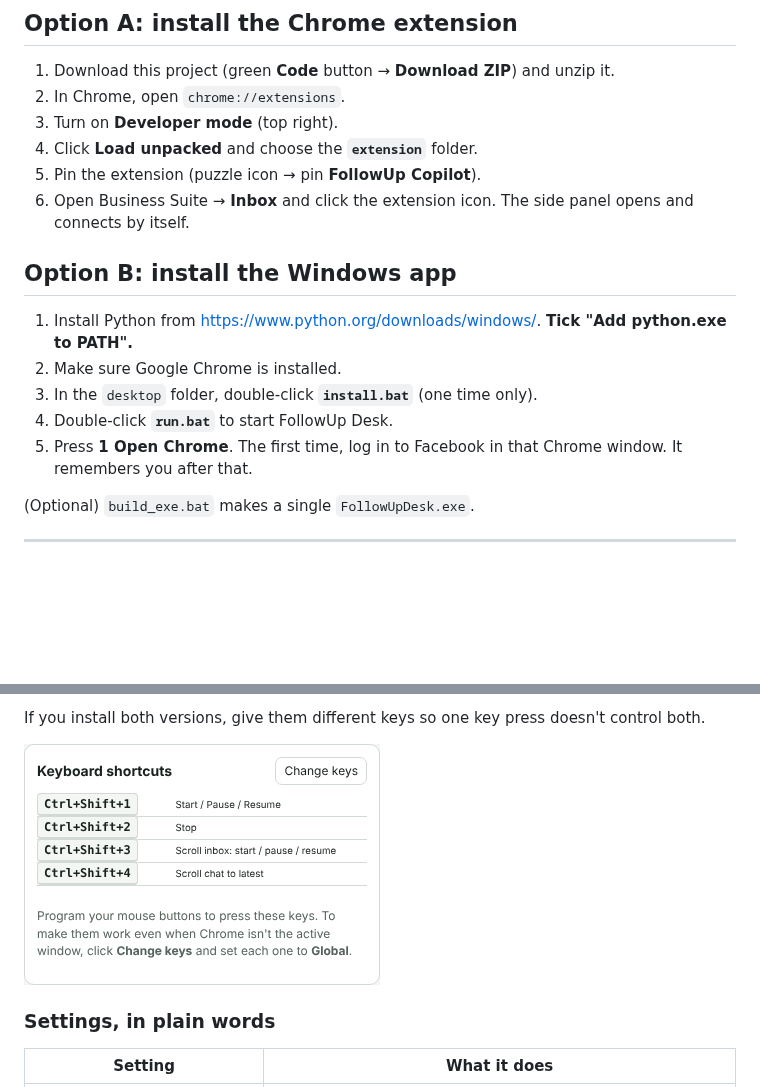
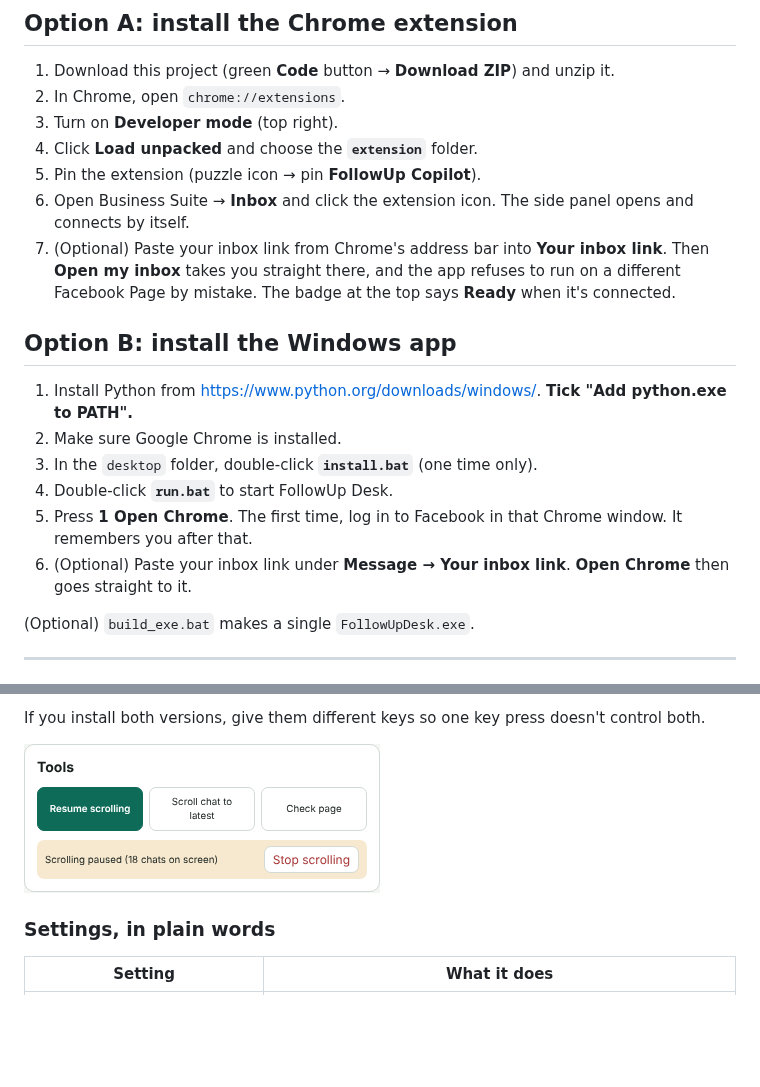
Before and after one commit to jcpjardiorojie-rgb/Follow-Up-Assistant, a Markdown page: README.md, 2 parts joined by grey strips. Drawn GitHub-style; pictures changed too: docs/screenshots/option-a-shortcuts.png; blank space fills up the shorter version.

```diff
--- a/README.md
+++ b/README.md
@@ -59,6 +59,9 @@ Safety rules built into both versions:
 4. Click **Load unpacked** and choose the **`extension`** folder.
 5. Pin the extension (puzzle icon → pin **FollowUp Copilot**).
 6. Open Business Suite → **Inbox** and click the extension icon. The side panel opens and connects by itself.
+7. (Optional) Paste your inbox link from Chrome's address bar into **Your inbox link**. Then
+   **Open my inbox** takes you straight there, and the app refuses to run on a different Facebook Page
+   by mistake. The badge at the top says **Ready** when it's connected.
 
 ## Option B: install the Windows app
 
@@ -67,6 +70,7 @@ Safety rules built into both versions:
 3. In the `desktop` folder, double-click **`install.bat`** (one time only).
 4. Double-click **`run.bat`** to start FollowUp Desk.
 5. Press **1 Open Chrome**. The first time, log in to Facebook in that Chrome window. It remembers you after that.
+6. (Optional) Paste your inbox link under **Message → Your inbox link**. **Open Chrome** then goes straight to it.
 
 (Optional) `build_exe.bat` makes a single `FollowUpDesk.exe`.
 
```
Also changed, not shown: docs/screenshots/option-a-scroll-paused.png, docs/screenshots/option-a-side-panel.png, docs/screenshots/option-b-desktop-app.png, docs/screenshots/option-b-settings-tab.png, 8 other files.
